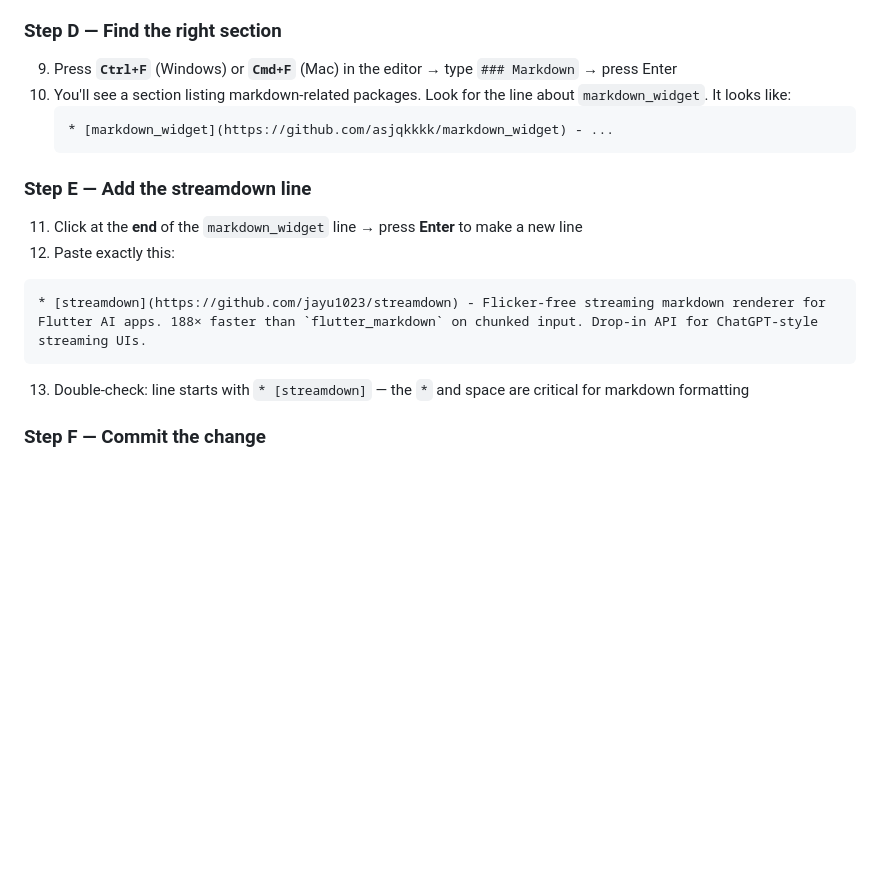
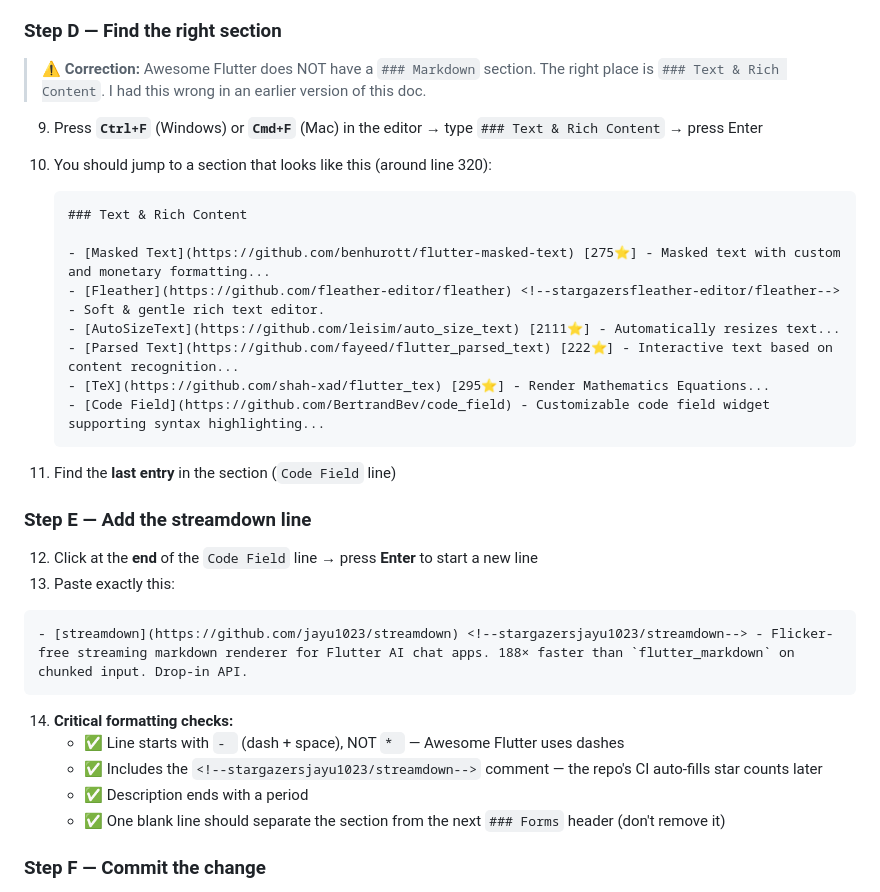
Before and after one commit to venbrinoDev/streamdown, a Markdown page: QUICK_WINS.md, the part around the change. Rendered like a GitHub page; blank space fills up the shorter version.

Commit message:
fix(docs): correct Awesome Flutter section name in QUICK_WINS Step 2
Awesome Flutter has no '### Markdown' section. The right anchor is
'### Text & Rich Content' (line ~320). Also fixes bullet character
(- not *) and adds stargazers comment for CI auto-population.

Co-Authored-By: Claude Opus 4.7 (1M context) <noreply@anthropic.com>

````diff
--- a/QUICK_WINS.md
+++ b/QUICK_WINS.md
@@ -68,21 +68,39 @@ When merged, your package shows up in the list forever and Google indexes it. Th
 8. The file opens in GitHub's web editor (looks like a big textarea)
 
 ### Step D — Find the right section
-9. Press **`Ctrl+F`** (Windows) or **`Cmd+F`** (Mac) in the editor → type `### Markdown` → press Enter
-10. You'll see a section listing markdown-related packages. Look for the line about `markdown_widget`. It looks like:
+
+> ⚠️ **Correction:** Awesome Flutter does NOT have a `### Markdown` section. The right place is `### Text & Rich Content`. I had this wrong in an earlier version of this doc.
+
+9. Press **`Ctrl+F`** (Windows) or **`Cmd+F`** (Mac) in the editor → type `### Text & Rich Content` → press Enter
+10. You should jump to a section that looks like this (around line 320):
+
     ```
-    * [markdown_widget](https://github.com/asjqkkkk/markdown_widget) - ...
+    ### Text & Rich Content
+
+    - [Masked Text](https://github.com/benhurott/flutter-masked-text) [275⭐] - Masked text with custom and monetary formatting...
+    - [Fleather](https://github.com/fleather-editor/fleather) <!--stargazersfleather-editor/fleather--> - Soft & gentle rich text editor.
+    - [AutoSizeText](https://github.com/leisim/auto_size_text) [2111⭐] - Automatically resizes text...
+    - [Parsed Text](https://github.com/fayeed/flutter_parsed_text) [222⭐] - Interactive text based on content recognition...
+    - [TeX](https://github.com/shah-xad/flutter_tex) [295⭐] - Render Mathematics Equations...
+    - [Code Field](https://github.com/BertrandBev/code_field) - Customizable code field widget supporting syntax highlighting...
     ```
 
+11. Find the **last entry** in the section (`Code Field` line)
+
 ### Step E — Add the streamdown line
-11. Click at the **end** of the `markdown_widget` line → press **Enter** to make a new line
-12. Paste exactly this:
+
+12. Click at the **end** of the `Code Field` line → press **Enter** to start a new line
+13. Paste exactly this:
 
 ```markdown
-* [streamdown](https://github.com/jayu1023/streamdown) - Flicker-free streaming markdown renderer for Flutter AI apps. 188× faster than `flutter_markdown` on chunked input. Drop-in API for ChatGPT-style streaming UIs.
+- [streamdown](https://github.com/jayu1023/streamdown) <!--stargazersjayu1023/streamdown--> - Flicker-free streaming markdown renderer for Flutter AI chat apps. 188× faster than `flutter_markdown` on chunked input. Drop-in API.
 ```
 
-13. Double-check: line starts with `* [streamdown]` — the `*` and space are critical for markdown formatting
+14. **Critical formatting checks:**
+    - ✅ Line starts with `- ` (dash + space), NOT `* ` — Awesome Flutter uses dashes
+    - ✅ Includes the `<!--stargazersjayu1023/streamdown-->` comment — the repo's CI auto-fills star counts later
+    - ✅ Description ends with a period
+    - ✅ One blank line should separate the section from the next `### Forms` header (don't remove it)
 
 ### Step F — Commit the change
 14. Scroll to the **bottom** of the page → you'll see a "Commit changes" box
````
